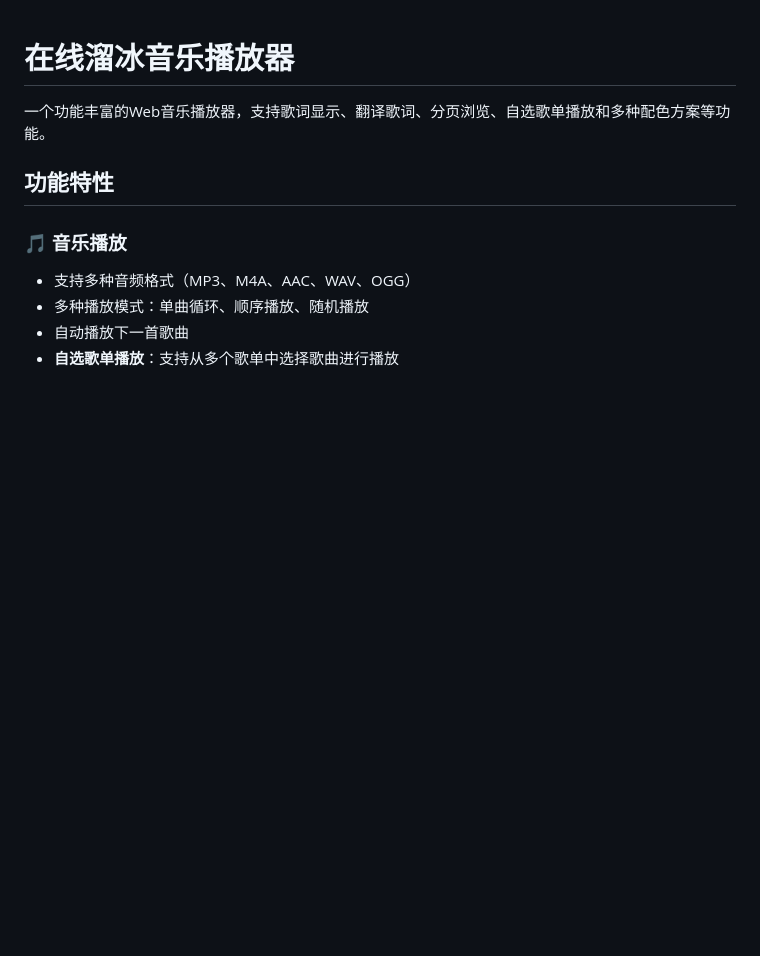
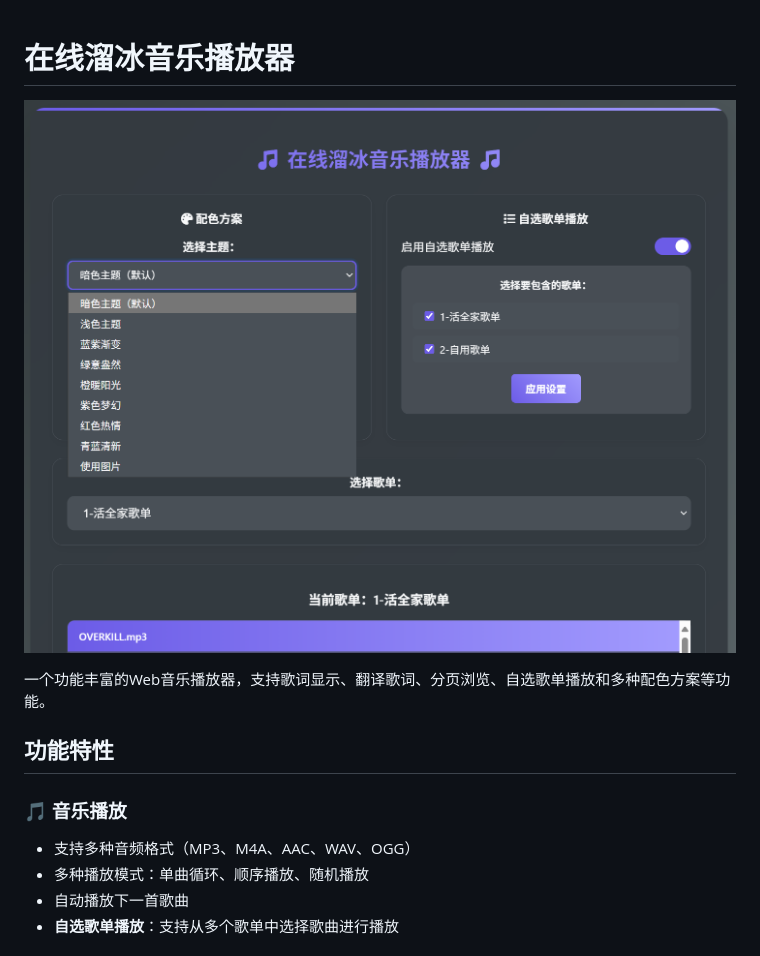
Before and after one commit to KaleidScoper/music-player, a Markdown page: README.md, the part around the change. Rendered like a GitHub page; pictures changed too: test.png (added); blank space fills up the shorter version.

Commit message:
add pics

```diff
--- a/README.md
+++ b/README.md
@@ -1,4 +1,6 @@
 # 在线溜冰音乐播放器
+
+![示例图片](test.png)
 
 一个功能丰富的Web音乐播放器，支持歌词显示、翻译歌词、分页浏览、自选歌单播放和多种配色方案等功能。
 
```
